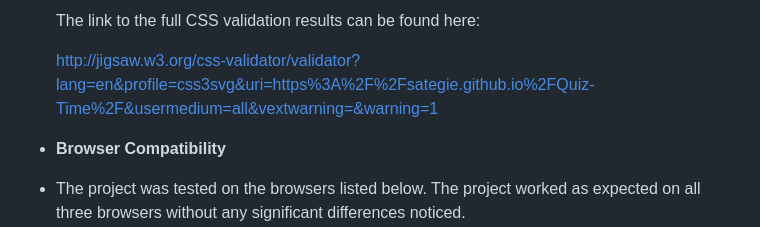
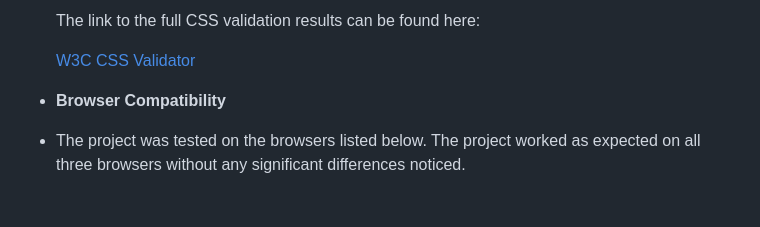
Before and after one commit to sategie/Quiz-Time, a Markdown page: README.md, the part around the change. GitHub-like rendering; blank space fills up the shorter version.

Commit message:
Edit CSS validator link under the Testing section

```diff
--- a/README.md
+++ b/README.md
@@ -107,7 +107,7 @@ Quiz-Time is a quiz game with a list of 10 questions spanning different fields -
 
     The link to the full CSS validation results can be found here:
 
-    http://jigsaw.w3.org/css-validator/validator?lang=en&profile=css3svg&uri=https%3A%2F%2Fsategie.github.io%2FQuiz-Time%2F&usermedium=all&vextwarning=&warning=1
+    [W3C CSS Validator](http://jigsaw.w3.org/css-validator/validator?lang=en&profile=css3svg&uri=https%3A%2F%2Fsategie.github.io%2FQuiz-Time%2F&usermedium=all&vextwarning=&warning=1)
 
 - **Browser Compatibility**
 
```
